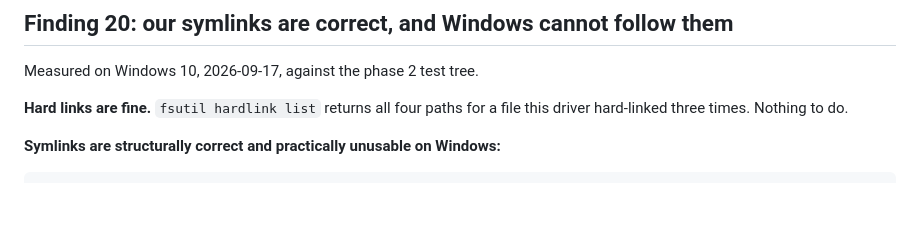
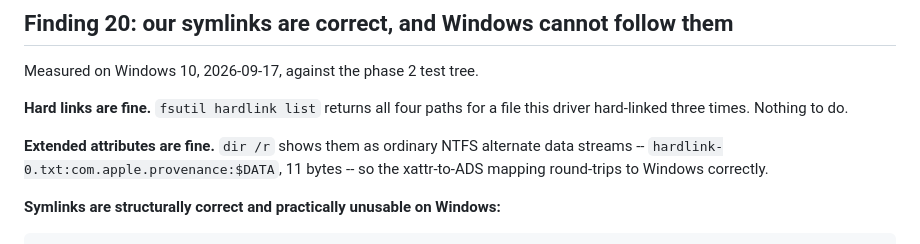
Before and after one commit to dr-kbadawi/ttntfs, a Markdown page: docs/UPSTREAM-BUGS.md, the part around the change. Drawn GitHub-style; blank space fills up the shorter version.

```diff
--- a/docs/UPSTREAM-BUGS.md
+++ b/docs/UPSTREAM-BUGS.md
@@ -420,6 +420,10 @@ Measured on Windows 10, 2026-09-17, against the phase 2 test tree.
 **Hard links are fine.** `fsutil hardlink list` returns all four paths for a file
 this driver hard-linked three times. Nothing to do.
 
+**Extended attributes are fine.** `dir /r` shows them as ordinary NTFS alternate
+data streams -- `hardlink-0.txt:com.apple.provenance:$DATA`, 11 bytes -- so the
+xattr-to-ADS mapping round-trips to Windows correctly.
+
 **Symlinks are structurally correct and practically unusable on Windows:**
 
     fsutil reparsepoint query symlink-relative
```
Also changed, not shown: docs/TODO.md (+3 -1 lines).
